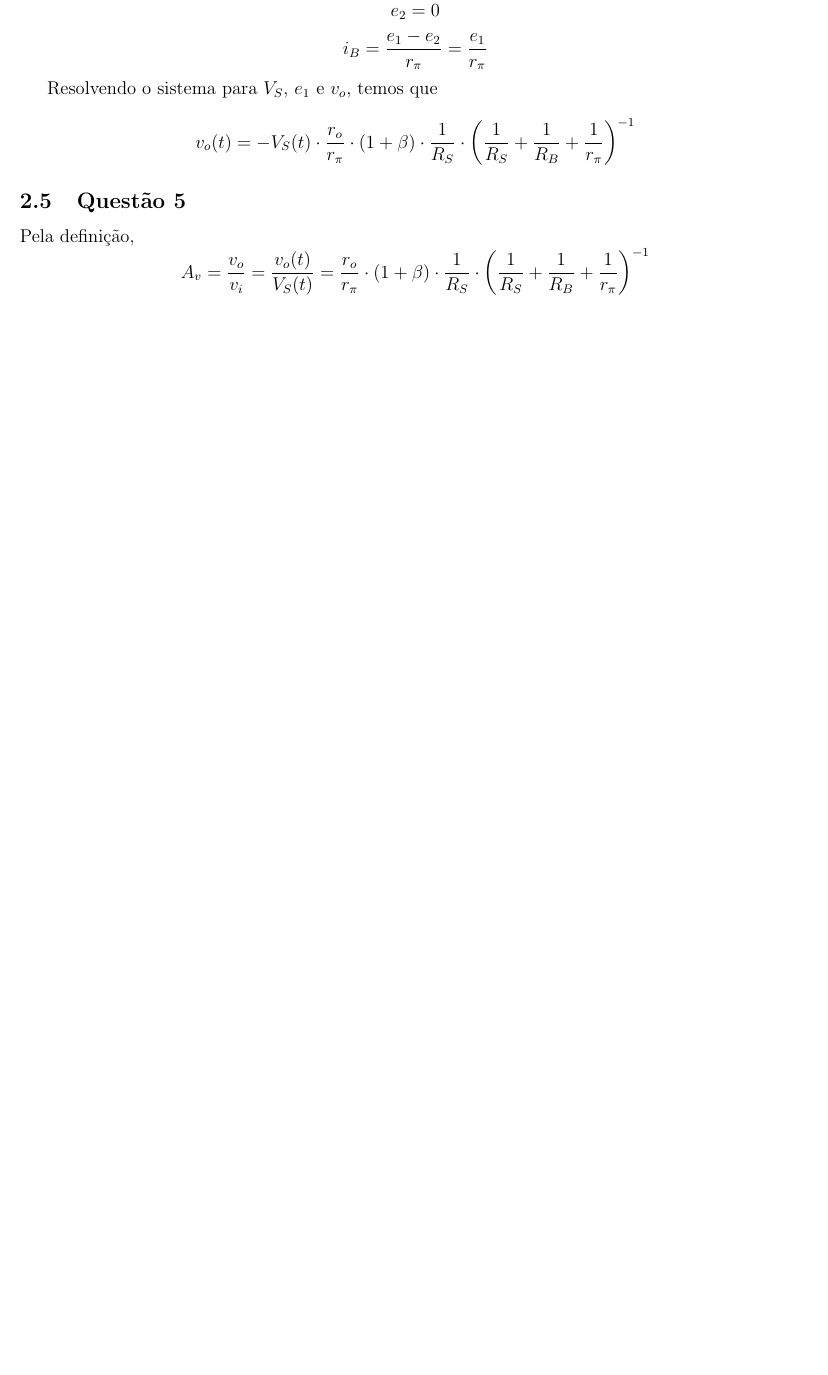
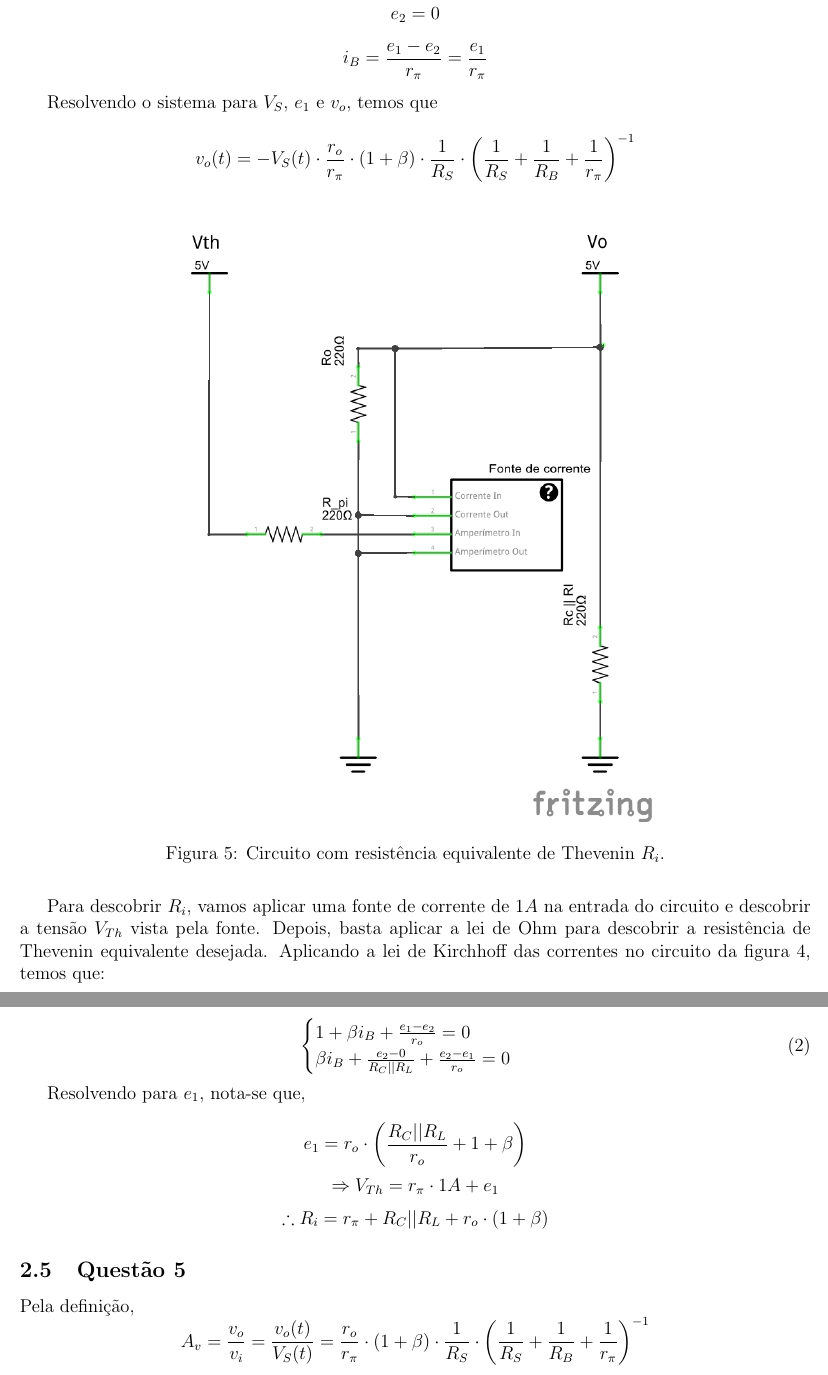
Before and after one commit to ishiikurisu/DCE, a LaTeX document (relatorios/prerel6.tex): part of page 4 of 4 before the commit and two parts of pages 4 and 5 of 5 after it, the two joined at a grey line, cut so that both start at the same text, the shorter picture padded with empty space. Compiled offline with pdfLaTeX.

Commit message:
Talking about R_i

```diff
--- a/relatorios/prerel6.tex
+++ b/relatorios/prerel6.tex
@@ -8,6 +8,8 @@
 \usepackage[portuguese]{babel}
 \usepackage{float}
 \usepackage{hyperref}
+\usepackage{amsmath}
+\usepackage{amssymb}
 
 \title{Pré-experimento 6 de LDCE}
 \author{Cris Joe Silva Jr.}
@@ -86,6 +88,27 @@ $$ i_B = \frac{e_1 - e_2}{r_\pi} = \frac{e_1}{r_\pi} $$
 Resolvendo o sistema para $V_S$, $e_1$ e $v_o$, temos que
 $$ v_o(t) = -V_S(t) \cdot \frac{r_o}{r_\pi} \cdot (1+\beta) \cdot \frac{1}{R_S} \cdot \left(\frac{1}{R_S} + \frac{1}{R_B} + \frac{1}{r_\pi} \right)^{-1} $$
 
+\begin{figure}[H]
+    \centering
+    \includegraphics[width=0.6\textwidth]{figs/rel6/ex4i.png}
+    \caption{Circuito com resistência equivalente de Thevenin $R_i$.}
+\end{figure}
+
+Para descobrir $R_i$, vamos aplicar uma fonte de corrente de $1A$ na entrada do circuito e descobrir a tensão $V_{Th}$ vista pela fonte. Depois, basta aplicar a lei de Ohm para descobrir a resistência de Thevenin equivalente desejada. Aplicando a lei de Kirchhoff das correntes no circuito da figura 4, temos que:
+
+\begin{equation}
+    \begin{cases}
+        1 + \beta i_B + \frac{e_1 - e_2}{r_o} = 0 \\
+        \beta i_B + \frac{e_2 - 0}{R_C || R_L} + \frac{e_2 - e_1}{r_o} = 0
+    \end{cases}
+\end{equation}
+
+Resolvendo para $e_1$, nota-se que,
+
+$$ e_1 = r_o \cdot \left( \frac{R_C || R_L}{r_o} + 1 + \beta \right) $$
+$$ \Rightarrow V_{Th} = r_\pi \cdot 1A + e_1 $$
+$$ \therefore R_i = r_\pi + R_C || R_L + r_o \cdot (1 + \beta) $$
+
 \subsection{Questão 5}
 
 Pela definição,
```
Also changed, not shown: relatorios/130070629.pdf.
